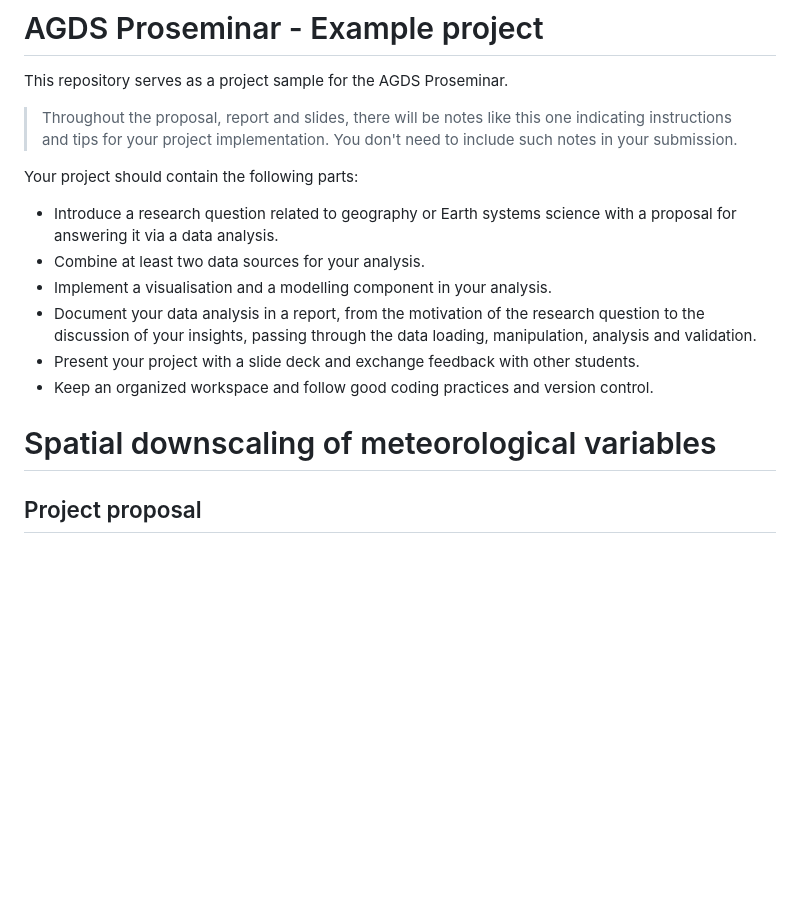
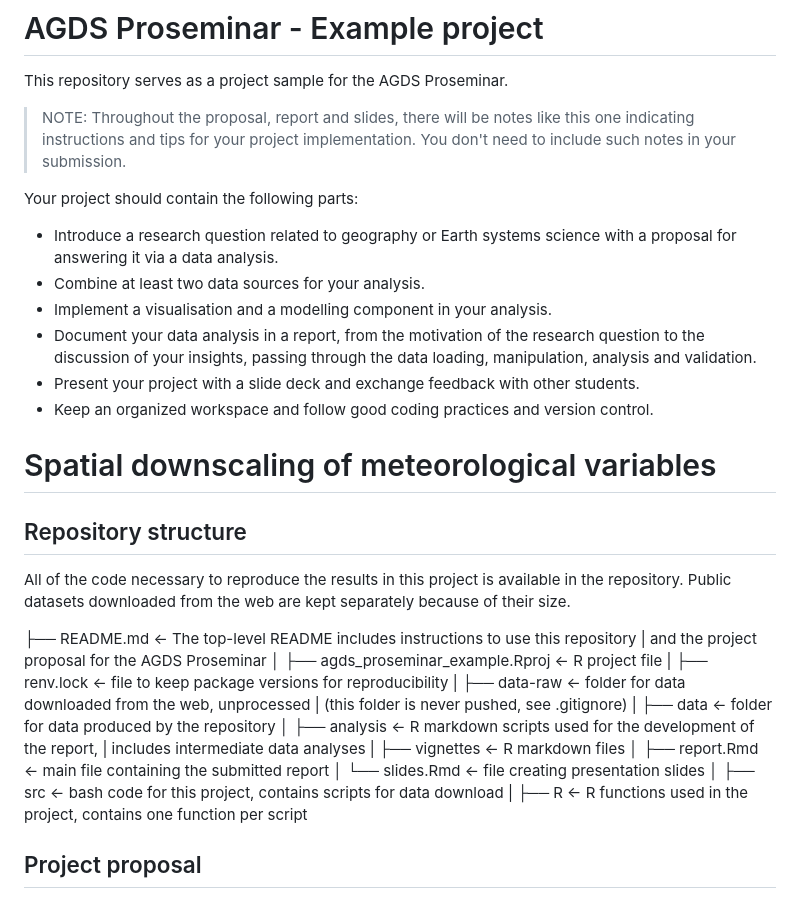
Before and after one commit to pepaaran/agds_proseminar_example, a Markdown page: README.md, the part around the change. Drawn GitHub-style; blank space fills up the shorter version.

Commit message:
Add repo structure

```diff
--- a/README.md
+++ b/README.md
@@ -1,7 +1,7 @@
 # AGDS Proseminar - Example project
 This repository serves as a project sample for the AGDS Proseminar.
 
-> Throughout the proposal, report and slides, there will be notes like this one indicating instructions and tips for your project implementation. You don't need to include such notes in your submission.
+> NOTE: Throughout the proposal, report and slides, there will be notes like this one indicating instructions and tips for your project implementation. You don't need to include such notes in your submission.
 
 Your project should contain the following parts:
 - Introduce a research question related to geography or Earth systems science with a proposal for answering it via a data analysis.
@@ -14,6 +14,33 @@ Your project should contain the following parts:
 
 
 # Spatial downscaling of meteorological variables
+
+## Repository structure
+
+All of the code necessary to reproduce the results in this project is available in the repository. Public datasets downloaded from the web are kept separately because of their size.
+
+├── README.md                <- The top-level README includes instructions to use this repository
+|                               and the project proposal for the AGDS Proseminar
+│
+├── agds_proseminar_example.Rproj    <- R project file
+|
+├── renv.lock                <- file to keep package versions for reproducibility
+|
+├── data-raw                 <- folder for data downloaded from the web, unprocessed
+|                               (this folder is never pushed, see .gitignore)
+|
+├── data                     <- folder for data produced by the repository
+│
+├── analysis                 <- R markdown scripts used for the development of the report,
+|                               includes intermediate data analyses
+|
+├── vignettes                <- R markdown files
+│   ├── report.Rmd           <- main file containing the submitted report
+│   └── slides.Rmd           <- file creating presentation slides
+│
+├── src                      <- bash code for this project, contains scripts for data download
+|
+├── R                        <- R functions used in the project, contains one function per script
 
 ## Project proposal
 
```
